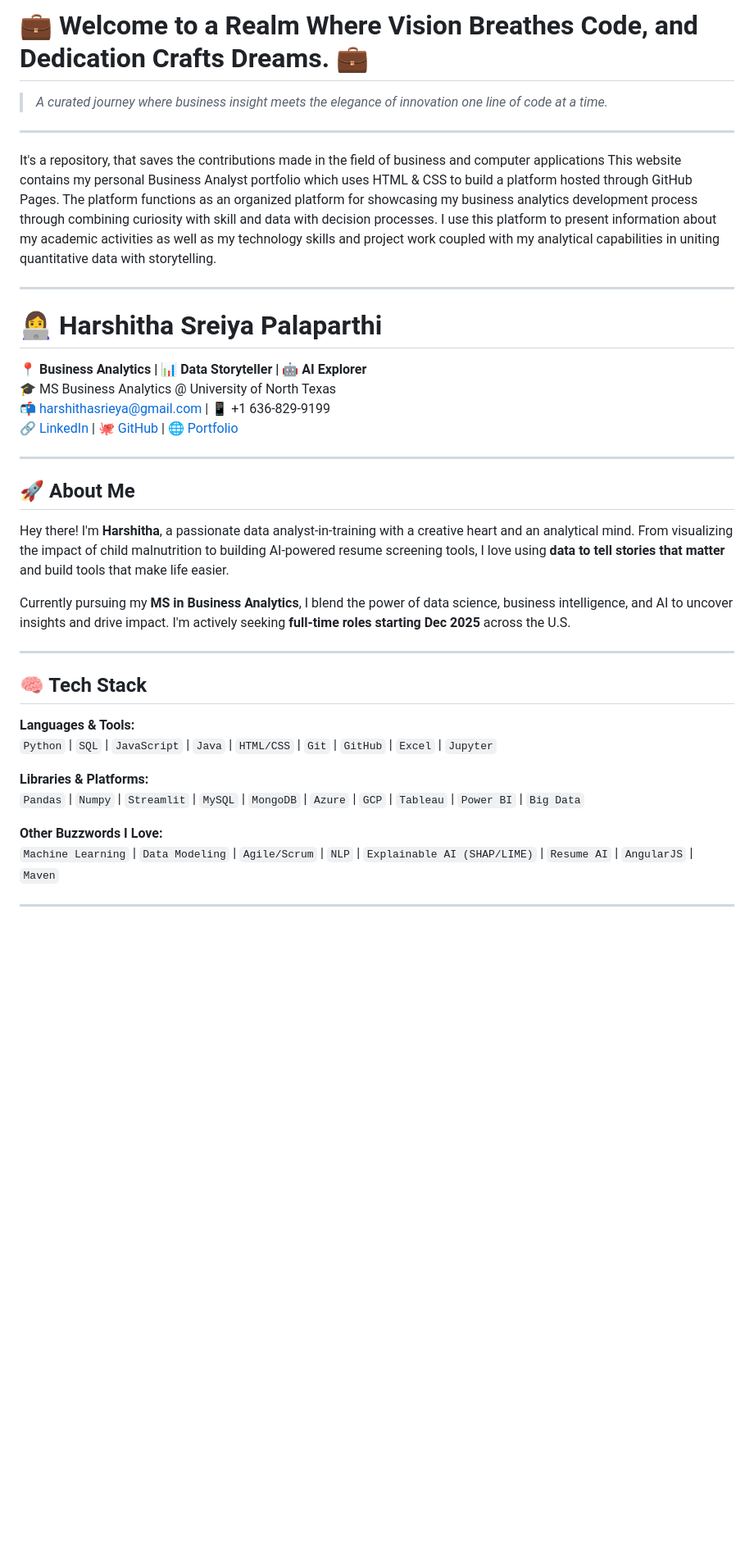
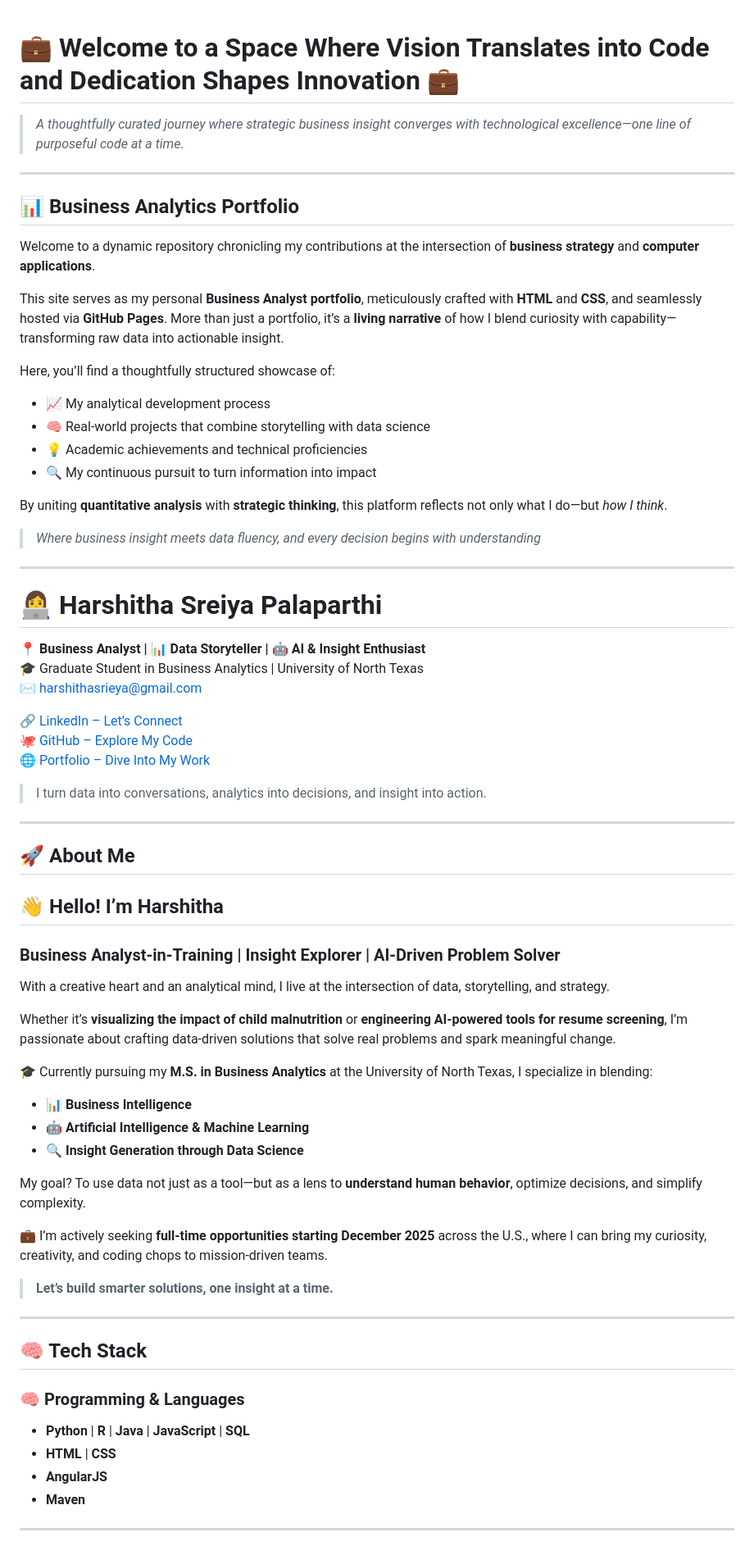
Before and after one commit to harshi1744/harshithasreiya.github.io, a Markdown page: README.md, the part around the change printed below. Shown: that part at 82% size. Rendered like a GitHub page; blank space fills up the shorter version.

```diff
--- a/README.md
+++ b/README.md
@@ -1,42 +1,74 @@
-# 💼 Welcome to a Realm Where Vision Breathes Code, and Dedication Crafts Dreams. 💼
 
-> *A curated journey where business insight meets the elegance of innovation one line of code at a time.*
+# 💼 Welcome to a Space Where Vision Translates into Code and Dedication Shapes Innovation 💼
+
+> *A thoughtfully curated journey where strategic business insight converges with technological excellence—one line of purposeful code at a time.*
 
 ---
 
-It's a repository, that saves the contributions made in the field of business and computer applications
-This website contains my personal Business Analyst portfolio which uses HTML & CSS to build a platform hosted through GitHub Pages.
-The platform functions as an organized platform for showcasing my business analytics development process through combining curiosity with skill and data with decision processes. I use this platform to present information about my academic activities as well as my technology skills and project work coupled with my analytical capabilities in uniting quantitative data with storytelling.
+## 📊 Business Analytics Portfolio
+
+Welcome to a dynamic repository chronicling my contributions at the intersection of **business strategy** and **computer applications**.
+
+This site serves as my personal **Business Analyst portfolio**, meticulously crafted with **HTML** and **CSS**, and seamlessly hosted via **GitHub Pages**. More than just a portfolio, it’s a **living narrative** of how I blend curiosity with capability—transforming raw data into actionable insight.
+
+Here, you’ll find a thoughtfully structured showcase of:
+- 📈 My analytical development process
+- 🧠 Real-world projects that combine storytelling with data science
+- 💡 Academic achievements and technical proficiencies
+- 🔍 My continuous pursuit to turn information into impact
+
+By uniting **quantitative analysis** with **strategic thinking**, this platform reflects not only what I do—but *how I think*.
+
+> *Where business insight meets data fluency, and every decision begins with understanding*
 
 ---
 
 # 👩‍💻 Harshitha Sreiya Palaparthi
 
-**📍 Business Analytics | 📊 Data Storyteller | 🤖 AI Explorer**
-🎓 MS Business Analytics @ University of North Texas
-📬 harshithasrieya@gmail.com | 📱 +1 636-829-9199
-🔗 [LinkedIn](https://www.linkedin.com/in/harshithasreiya) | 🐙 [GitHub](https://github.com/harshi1744) | 🌐 [Portfolio](#)
+**📍 Business Analyst | 📊 Data Storyteller | 🤖 AI & Insight Enthusiast**
+🎓 Graduate Student in Business Analytics | University of North Texas
+✉️ harshithasrieya@gmail.com
+
+🔗 [LinkedIn – Let’s Connect](https://www.linkedin.com/in/harshithasreiya)
+🐙 [GitHub – Explore My Code](https://github.com/harshi1744)
+🌐 [Portfolio – Dive Into My Work](#)
+
+> I turn data into conversations, analytics into decisions, and insight into action.
+
 
 ---
 
 ## 🚀 About Me
 
-Hey there! I'm **Harshitha**, a passionate data analyst-in-training with a creative heart and an analytical mind. From visualizing the impact of child malnutrition to building AI-powered resume screening tools, I love using **data to tell stories that matter** and build tools that make life easier.
+## 👋 Hello! I’m **Harshitha**
+### Business Analyst-in-Training | Insight Explorer | AI-Driven Problem Solver
 
-Currently pursuing my **MS in Business Analytics**, I blend the power of data science, business intelligence, and AI to uncover insights and drive impact. I'm actively seeking **full-time roles starting Dec 2025** across the U.S.
+With a creative heart and an analytical mind, I live at the intersection of data, storytelling, and strategy.
+
+Whether it’s **visualizing the impact of child malnutrition** or **engineering AI-powered tools for resume screening**, I’m passionate about crafting data-driven solutions that solve real problems and spark meaningful change.
+
+🎓 Currently pursuing my **M.S. in Business Analytics** at the University of North Texas, I specialize in blending:
+- 📊 **Business Intelligence**
+- 🤖 **Artificial Intelligence & Machine Learning**
+- 🔍 **Insight Generation through Data Science**
+
+My goal? To use data not just as a tool—but as a lens to **understand human behavior**, optimize decisions, and simplify complexity.
+
+💼 I’m actively seeking **full-time opportunities starting December 2025** across the U.S., where I can bring my curiosity, creativity, and coding chops to mission-driven teams.
+
+> **Let’s build smarter solutions, one insight at a time.**
+
 
 ---
 
 ## 🧠 Tech Stack
 
-**Languages & Tools:**
-`Python` | `SQL` | `JavaScript` | `Java` | `HTML/CSS` | `Git` | `GitHub` | `Excel` | `Jupyter`
+### 🧠 Programming & Languages
 
-**Libraries & Platforms:**
-`Pandas` | `Numpy` | `Streamlit` | `MySQL` | `MongoDB` | `Azure` | `GCP` | `Tableau` | `Power BI` | `Big Data`
-
-**Other Buzzwords I Love:**
-`Machine Learning` | `Data Modeling` | `Agile/Scrum` | `NLP` | `Explainable AI (SHAP/LIME)` | `Resume AI` | `AngularJS` | `Maven`
+- **Python** | **R** | **Java** | **JavaScript** | **SQL**
+- **HTML** | **CSS**
+- **AngularJS**
+- **Maven**
 
 ---
 
```
Also changed, not shown: other parts of README.md (+54 -32 lines).
